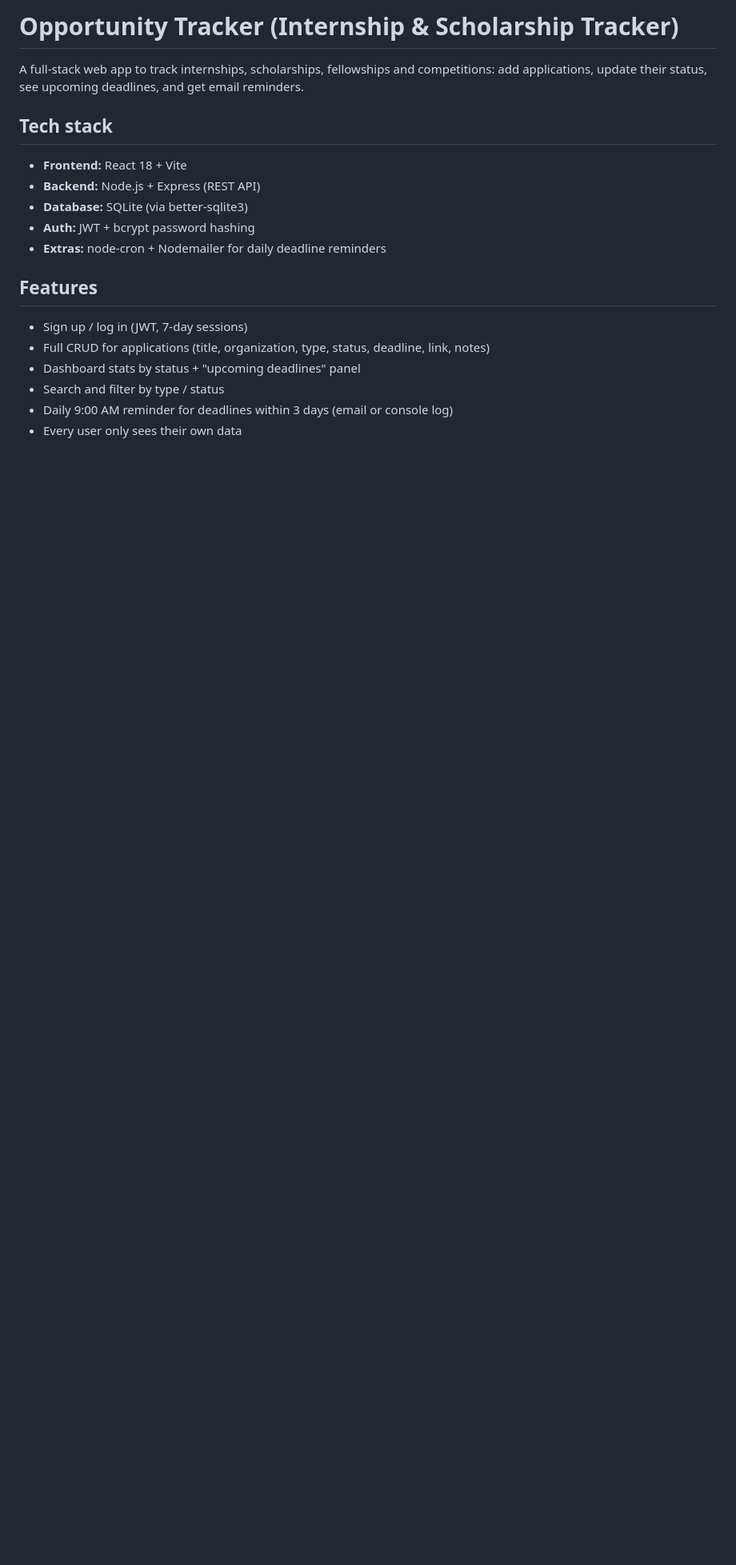
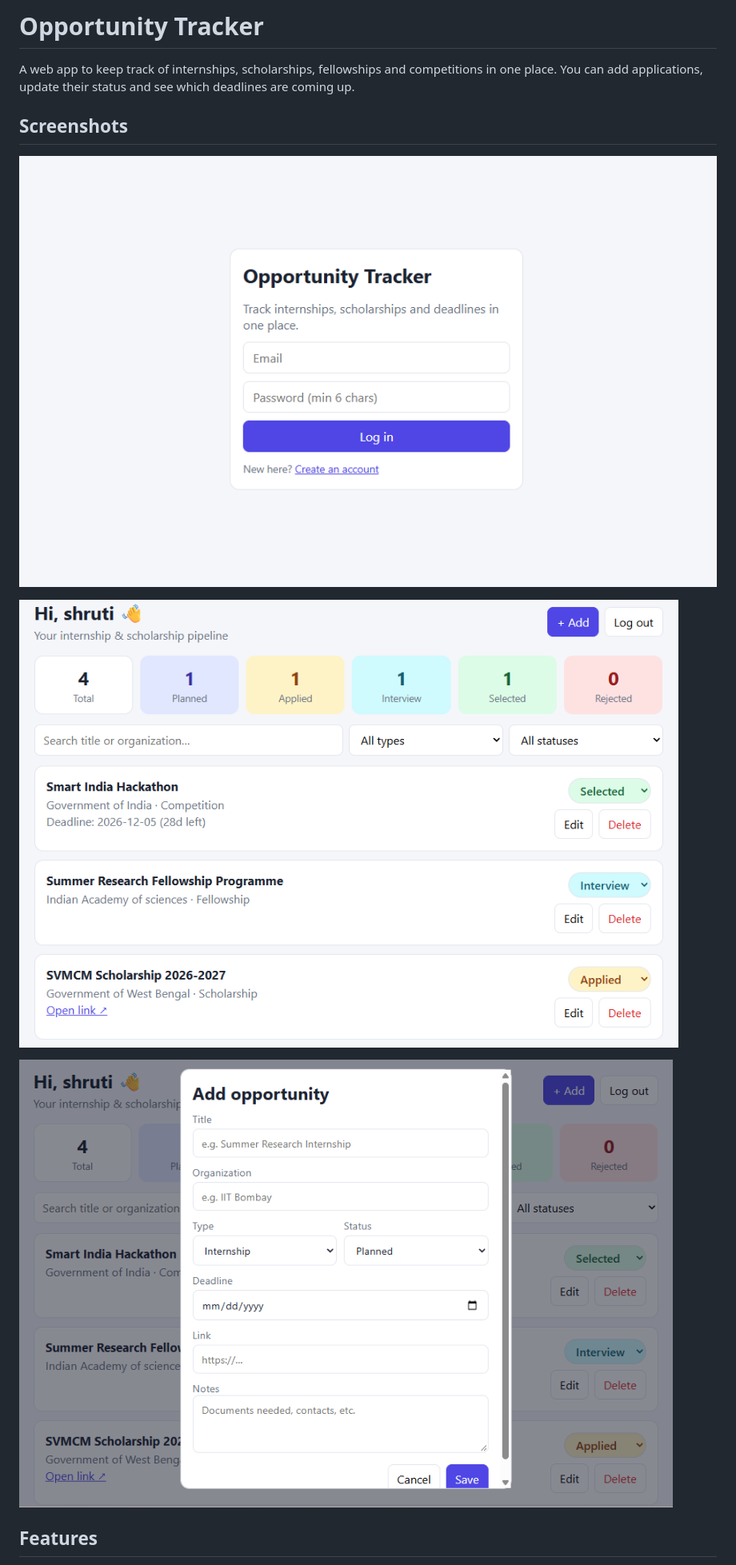
Before and after one commit to shrutiv-24/opportunity-tracker, a Markdown page: README.md, the part around one of its changes. Shown at 80% size. Rendered like a GitHub page; pictures changed too: screenshots/ot1.png (added), screenshots/ot2.png (added), screenshots/ot3.png (added); blank space fills up the shorter version.

Commit message:
Add screenshots

```diff
--- a/README.md
+++ b/README.md
@@ -1,21 +1,24 @@
-# Opportunity Tracker (Internship & Scholarship Tracker)
+# Opportunity Tracker
 
-A full-stack web app to track internships, scholarships, fellowships and
-competitions: add applications, update their status, see upcoming deadlines,
-and get email reminders.
+A web app to keep track of internships, scholarships, fellowships and competitions in one place. You can add applications, update their status and see which deadlines are coming up.
 
-## Tech stack
-- **Frontend:** React 18 + Vite
-- **Backend:** Node.js + Express (REST API)
-- **Database:** SQLite (via better-sqlite3)
-- **Auth:** JWT + bcrypt password hashing
-- **Extras:** node-cron + Nodemailer for daily deadline reminders
+## Screenshots
+
+
+
+![Login page](screenshots/ot1.png)
+
+
+
+
+![Dashboard](screenshots/ot3.png)
+
+
+
+
+![Add form](screenshots/ot2.png)
+
+
 
 ## Features
-- Sign up / log in (JWT, 7-day sessions)
-- Full CRUD for applications (title, organization, type, status, deadline, link, notes)
-- Dashboard stats by status + "upcoming deadlines" panel
-- Search and filter by type / status
-- Daily 9:00 AM reminder for deadlines within 3 days (email or console log)
-- Every user only sees their own data
 
```
Also changed, not shown: other parts of README.md (+42 -56 lines).
